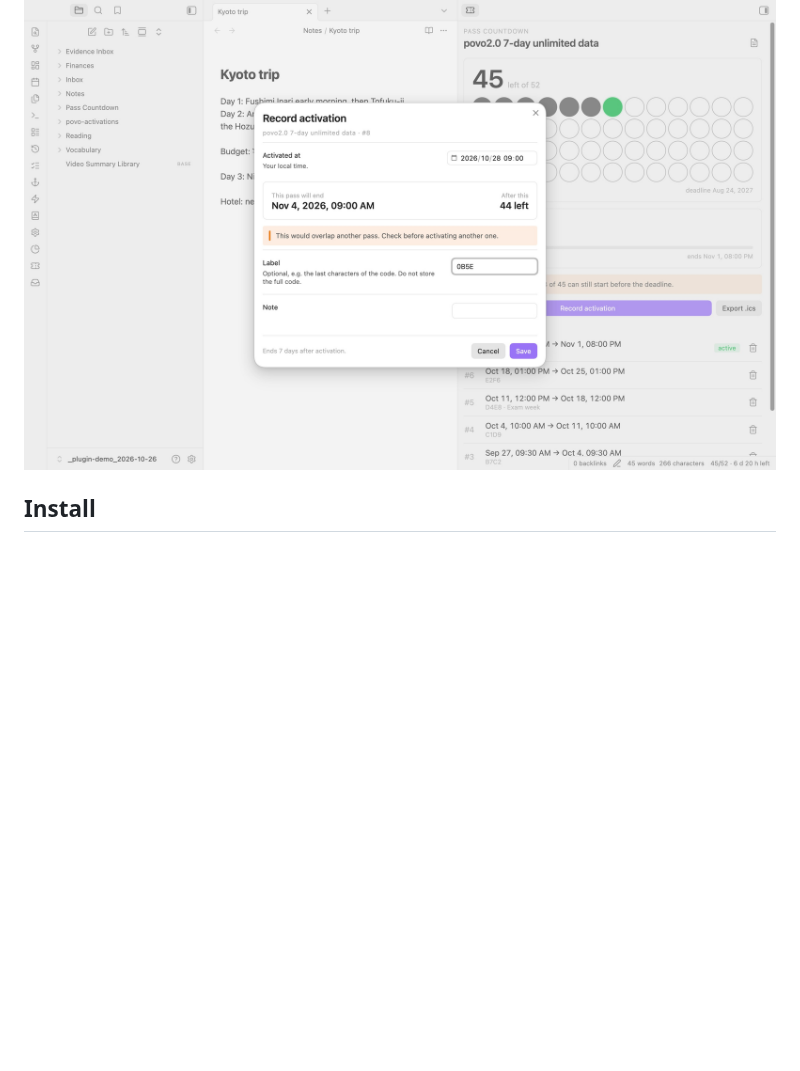
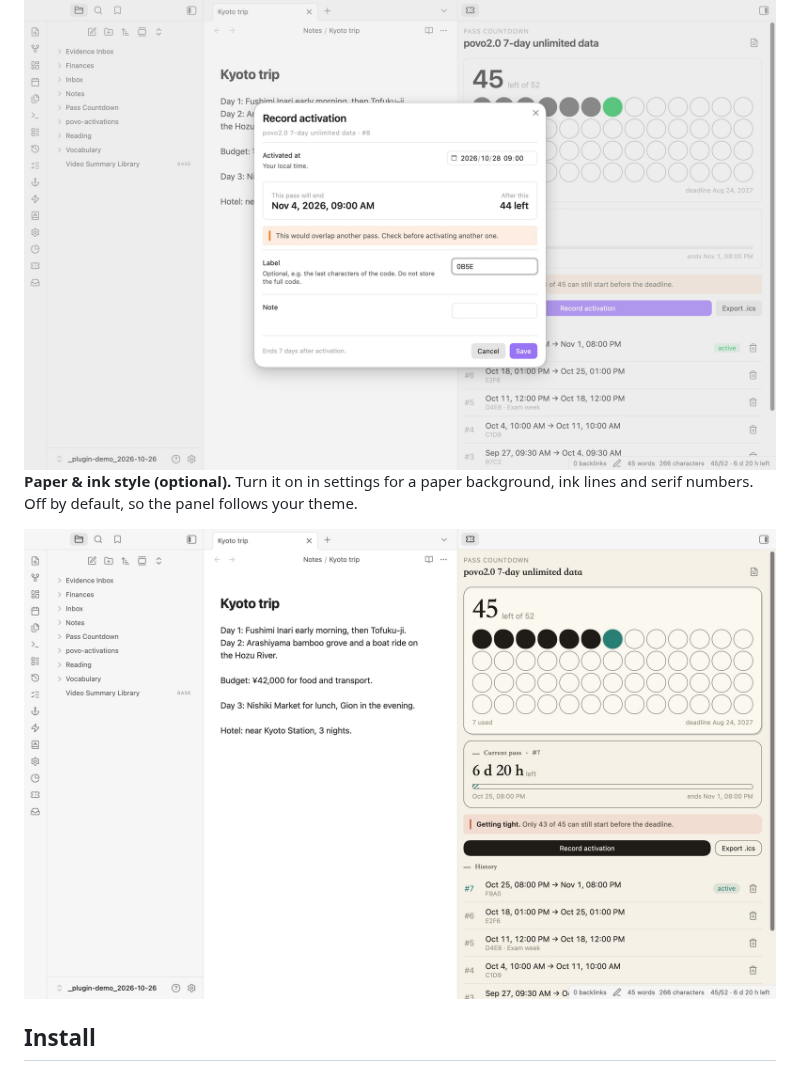
Before and after one commit to Rexxall/obsidian-pass-countdown, a Markdown page: README.md, the part around the change. Drawn GitHub-style; pictures changed too: docs/screenshots/paper-panel.jpg (added); blank space fills up the shorter version.

Commit message:
Add paper style screenshot

```diff
--- a/README.md
+++ b/README.md
@@ -32,6 +32,10 @@ Pass Countdown keeps that count in Obsidian. It works for any pass with the same
 - **Import** activations from existing notes that have `activated_at` / `expires_at` in their frontmatter.
 
 <img src="docs/screenshots/record.jpg" width="860">
+
+**Paper & ink style (optional).** Turn it on in settings for a paper background, ink lines and serif numbers. Off by default, so the panel follows your theme.
+
+<img src="docs/screenshots/paper-panel.jpg" width="860">
 
 ## Install
 
```
